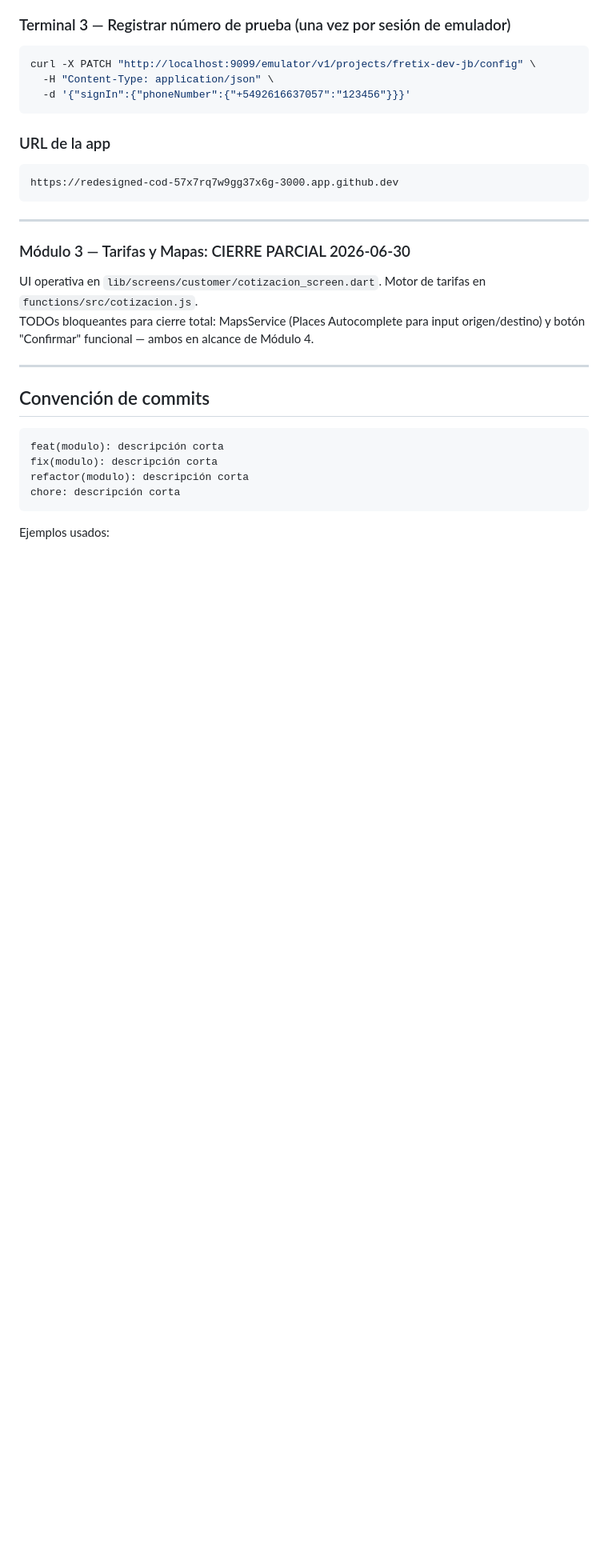
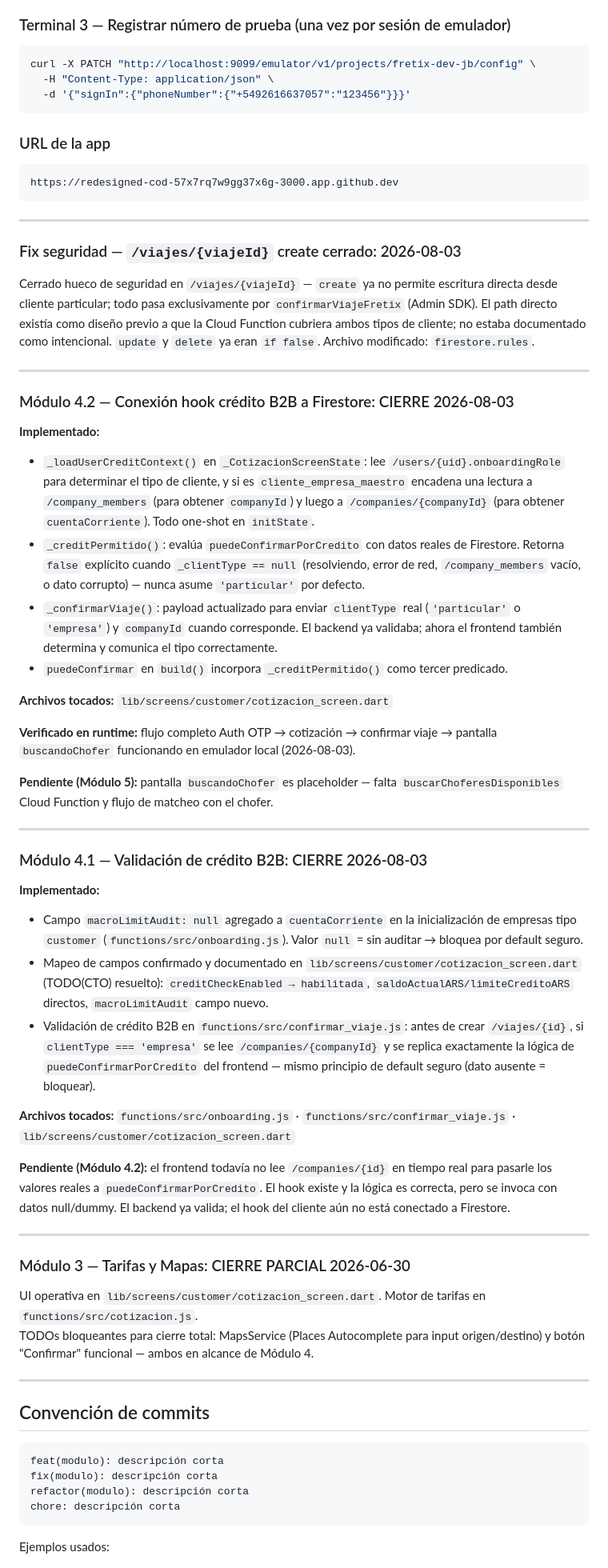
Before and after one commit to joacoberrios/fretix, a Markdown page: BITACORA.md, the part around one of its changes. Shown at 80% size. GitHub-like rendering; blank space fills up the shorter version.

Commit message:
docs: cerrar sesion - Modulo 4.1/4.2, fixes de seguridad, primer deploy a produccion
Co-Authored-By: Claude Sonnet 4.6 <noreply@anthropic.com>

```diff
--- a/BITACORA.md
+++ b/BITACORA.md
@@ -207,6 +208,41 @@ https://redesigned-cod-57x7rq7w9gg37x6g-3000.app.github.dev
 
 ---
 
+### Fix seguridad — `/viajes/{viajeId}` create cerrado: 2026-08-03
+
+Cerrado hueco de seguridad en `/viajes/{viajeId}` — `create` ya no permite escritura directa desde cliente particular; todo pasa exclusivamente por `confirmarViajeFretix` (Admin SDK). El path directo existía como diseño previo a que la Cloud Function cubriera ambos tipos de cliente; no estaba documentado como intencional. `update` y `delete` ya eran `if false`. Archivo modificado: `firestore.rules`.
+
+---
+
+### Módulo 4.2 — Conexión hook crédito B2B a Firestore: CIERRE 2026-08-03
+
+**Implementado:**
+- `_loadUserCreditContext()` en `_CotizacionScreenState`: lee `/users/{uid}.onboardingRole` para determinar el tipo de cliente, y si es `cliente_empresa_maestro` encadena una lectura a `/company_members` (para obtener `companyId`) y luego a `/companies/{companyId}` (para obtener `cuentaCorriente`). Todo one-shot en `initState`.
+- `_creditPermitido()`: evalúa `puedeConfirmarPorCredito` con datos reales de Firestore. Retorna `false` explícito cuando `_clientType == null` (resolviendo, error de red, `/company_members` vacío, o dato corrupto) — nunca asume `'particular'` por defecto.
+- `_confirmarViaje()`: payload actualizado para enviar `clientType` real (`'particular'` o `'empresa'`) y `companyId` cuando corresponde. El backend ya validaba; ahora el frontend también determina y comunica el tipo correctamente.
+- `puedeConfirmar` en `build()` incorpora `_creditPermitido()` como tercer predicado.
+
+**Archivos tocados:** `lib/screens/customer/cotizacion_screen.dart`
+
+**Verificado en runtime:** flujo completo Auth OTP → cotización → confirmar viaje → pantalla `buscandoChofer` funcionando en emulador local (2026-08-03).
+
+**Pendiente (Módulo 5):** pantalla `buscandoChofer` es placeholder — falta `buscarChoferesDisponibles` Cloud Function y flujo de matcheo con el chofer.
+
+---
+
+### Módulo 4.1 — Validación de crédito B2B: CIERRE 2026-08-03
+
+**Implementado:**
+- Campo `macroLimitAudit: null` agregado a `cuentaCorriente` en la inicialización de empresas tipo `customer` (`functions/src/onboarding.js`). Valor `null` = sin auditar → bloquea por default seguro.
+- Mapeo de campos confirmado y documentado en `lib/screens/customer/cotizacion_screen.dart` (TODO(CTO) resuelto): `creditCheckEnabled → habilitada`, `saldoActualARS/limiteCreditoARS` directos, `macroLimitAudit` campo nuevo.
+- Validación de crédito B2B en `functions/src/confirmar_viaje.js`: antes de crear `/viajes/{id}`, si `clientType === 'empresa'` se lee `/companies/{companyId}` y se replica exactamente la lógica de `puedeConfirmarPorCredito` del frontend — mismo principio de default seguro (dato ausente = bloquear).
+
+**Archivos tocados:** `functions/src/onboarding.js` · `functions/src/confirmar_viaje.js` · `lib/screens/customer/cotizacion_screen.dart`
+
+**Pendiente (Módulo 4.2):** el frontend todavía no lee `/companies/{id}` en tiempo real para pasarle los valores reales a `puedeConfirmarPorCredito`. El hook existe y la lógica es correcta, pero se invoca con datos null/dummy. El backend ya valida; el hook del cliente aún no está conectado a Firestore.
+
+---
+
 ### Módulo 3 — Tarifas y Mapas: CIERRE PARCIAL 2026-06-30
 UI operativa en `lib/screens/customer/cotizacion_screen.dart`. Motor de tarifas en `functions/src/cotizacion.js`.
 TODOs bloqueantes para cierre total: MapsService (Places Autocomplete para input origen/destino) y botón "Confirmar" funcional — ambos en alcance de Módulo 4.
```
Also changed, not shown: other parts of BITACORA.md (+3 -2 lines).
